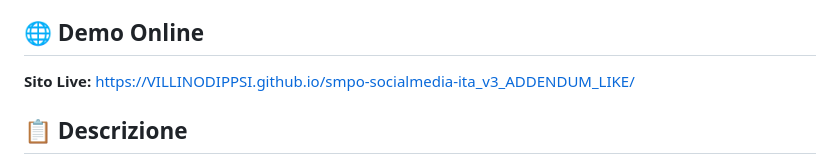
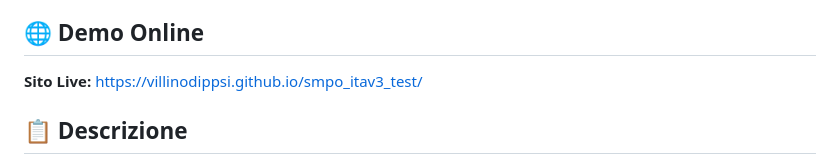
Before and after one commit to VILLINODIPPSI/smpo_itav3_test, a Markdown page: README.md, the part around the change. GitHub-like rendering.

```diff
--- a/README.md
+++ b/README.md
@@ -3,7 +3,7 @@
 Paradigma di Ostracismo sui Social Media - Versione italiana v3 con addendum per tracking dei like dati per esperimenti di ricerca psicologica.
 
 ## 🌐 Demo Online
-**Sito Live:** [https://VILLINODIPPSI.github.io/smpo-socialmedia-ita_v3_ADDENDUM_LIKE/](https://VILLINODIPPSI.github.io/smpo-socialmedia-ita_v3_ADDENDUM_LIKE/)
+**Sito Live:** [https://villinodippsi.github.io/smpo_itav3_test/](https://villinodippsi.github.io/smpo_itav3_test/)
 
 ## 📋 Descrizione
 
```
